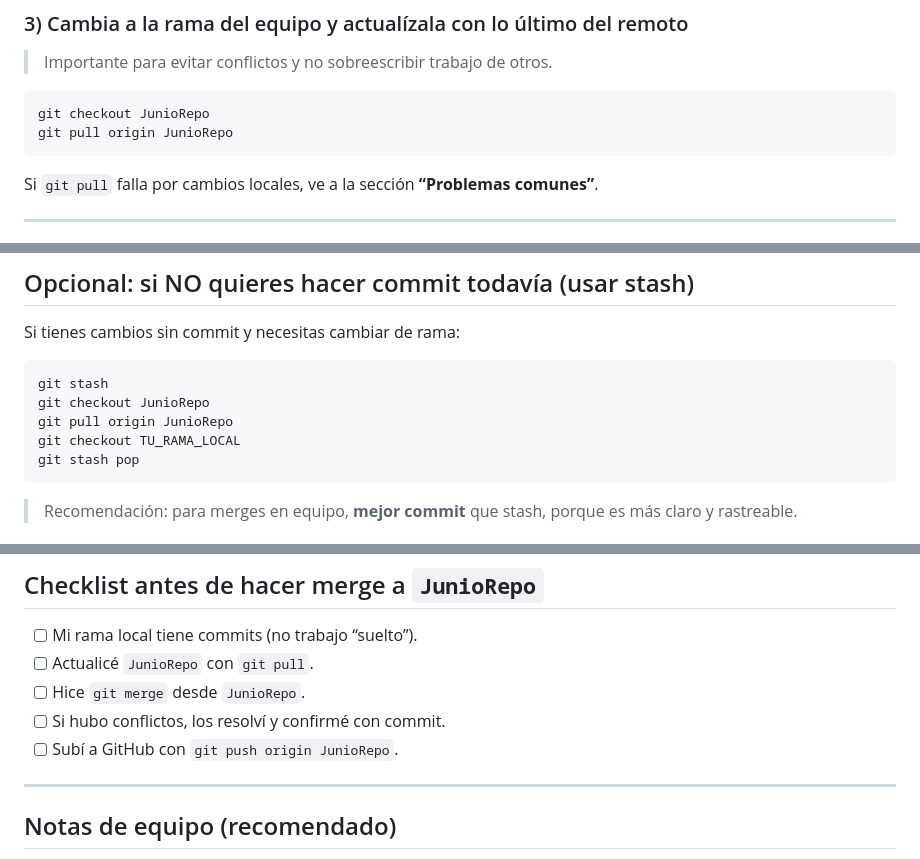
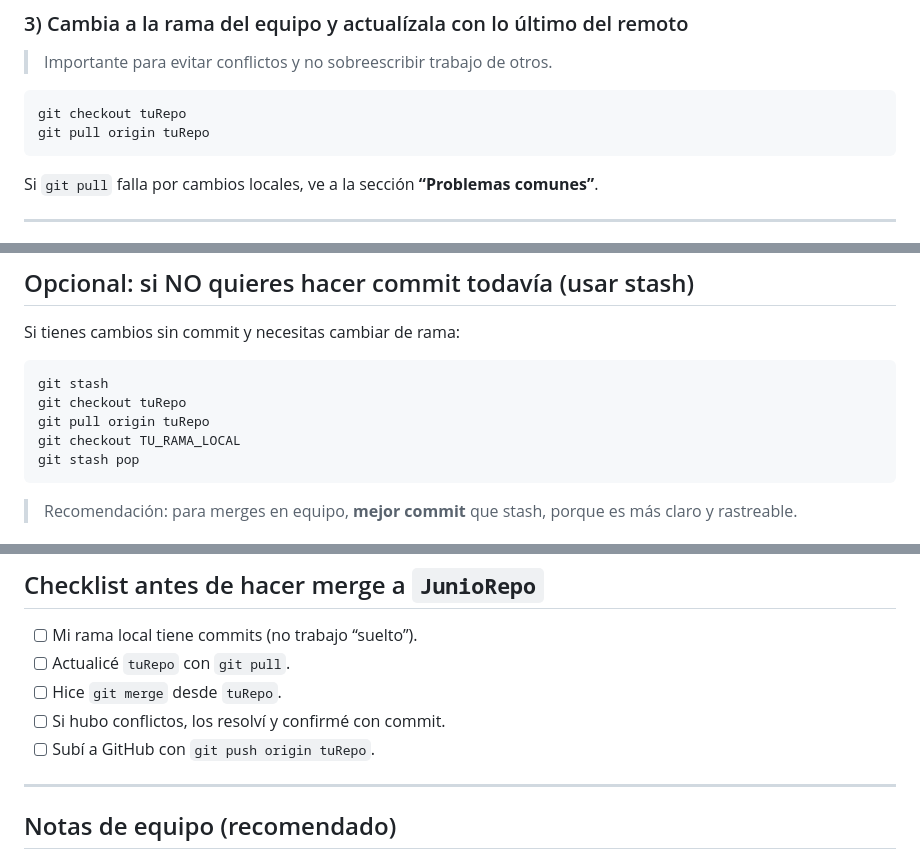
Before and after one commit to juniorvaleraofficial/Lo-Moquiteros, a Markdown page: Doc/guia-merge-LoMoquiteros.md, 3 parts joined by grey strips. Rendered like a GitHub page.

````diff
--- a/Doc/guia-merge-LoMoquiteros.md
+++ b/Doc/guia-merge-LoMoquiteros.md
@@ -63,8 +63,8 @@ Ejemplos:
 > Importante para evitar conflictos y no sobreescribir trabajo de otros.
 
 ```bash
-git checkout JunioRepo
-git pull origin JunioRepo
+git checkout tuRepo
+git pull origin tuRepo
 ```
 
 Si `git pull` falla por cambios locales, ve a la sección **“Problemas comunes”**.
@@ -156,8 +156,8 @@ Si tienes cambios sin commit y necesitas cambiar de rama:
 
 ```bash
 git stash
-git checkout JunioRepo
-git pull origin JunioRepo
+git checkout tuRepo
+git pull origin tuRepo
 git checkout TU_RAMA_LOCAL
 git stash pop
 ```
@@ -214,10 +214,10 @@ git commit -m "Resolver conflictos"
 ## Checklist antes de hacer merge a `JunioRepo`
 
 - [ ] Mi rama local tiene commits (no trabajo “suelto”).
-- [ ] Actualicé `JunioRepo` con `git pull`.
-- [ ] Hice `git merge` desde `JunioRepo`.
+- [ ] Actualicé `tuRepo` con `git pull`.
+- [ ] Hice `git merge` desde `tuRepo`.
 - [ ] Si hubo conflictos, los resolví y confirmé con commit.
-- [ ] Subí a GitHub con `git push origin JunioRepo`.
+- [ ] Subí a GitHub con `git push origin tuRepo`.
 
 ---
 
````
Also changed, not shown: other parts of Doc/guia-merge-LoMoquiteros.md (+14 -14 lines).
